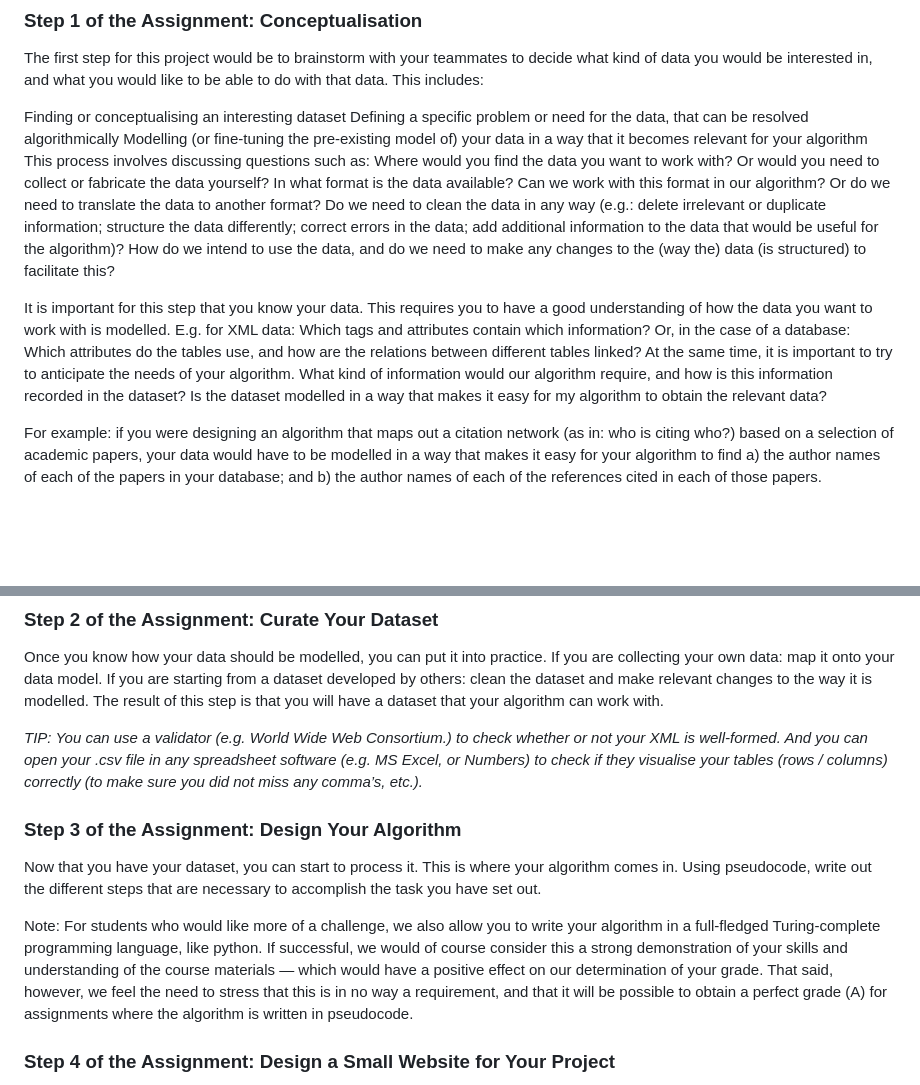
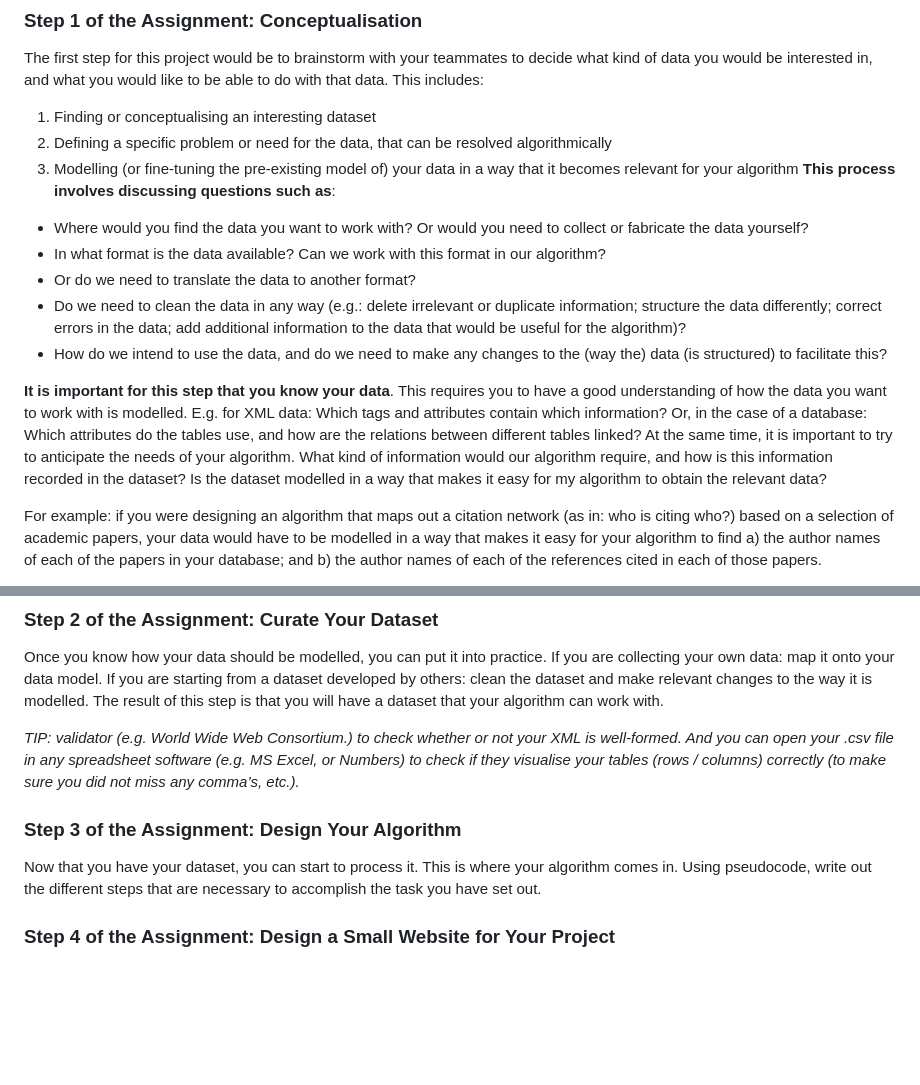
Before and after one commit to sandraxcz/Project-group-2, a Markdown page: README.md, 2 parts joined by grey strips. GitHub-like rendering; blank space fills up the shorter version.

```diff
--- a/README.md
+++ b/README.md
@@ -8,12 +8,17 @@ The general idea for this assignment is that you work together in a group to cur
 ### Step 1 of the Assignment: Conceptualisation
 The first step for this project would be to brainstorm with your teammates to decide what kind of data you would be interested in, and what you would like to be able to do with that data. This includes:
 
-Finding or conceptualising an interesting dataset
-Defining a specific problem or need for the data, that can be resolved algorithmically
-Modelling (or fine-tuning the pre-existing model of) your data in a way that it becomes relevant for your algorithm
-This process involves discussing questions such as: Where would you find the data you want to work with? Or would you need to collect or fabricate the data yourself? In what format is the data available? Can we work with this format in our algorithm? Or do we need to translate the data to another format? Do we need to clean the data in any way (e.g.: delete irrelevant or duplicate information; structure the data differently; correct errors in the data; add additional information to the data that would be useful for the algorithm)? How do we intend to use the data, and do we need to make any changes to the (way the) data (is structured) to facilitate this?
+1. Finding or conceptualising an interesting dataset
+2. Defining a specific problem or need for the data, that can be resolved algorithmically
+3. Modelling (or fine-tuning the pre-existing model of) your data in a way that it becomes relevant for your algorithm
+**This process involves discussing questions such as**:
+- Where would you find the data you want to work with? Or would you need to collect or fabricate the data yourself?
+- In what format is the data available? Can we work with this format in our algorithm?
+- Or do we need to translate the data to another format?
+- Do we need to clean the data in any way (e.g.: delete irrelevant or duplicate information; structure the data differently; correct errors in the data; add additional information to the data that would be useful for the algorithm)?
+- How do we intend to use the data, and do we need to make any changes to the (way the) data (is structured) to facilitate this?
 
-It is important for this step that you know your data. This requires you to have a good understanding of how the data you want to work with is modelled. E.g. for XML data: Which tags and attributes contain which information? Or, in the case of a database: Which attributes do the tables use, and how are the relations between different tables linked? At the same time, it is important to try to anticipate the needs of your algorithm. What kind of information would our algorithm require, and how is this information recorded in the dataset? Is the dataset modelled in a way that makes it easy for my algorithm to obtain the relevant data?
+**It is important for this step that you know your data**. This requires you to have a good understanding of how the data you want to work with is modelled. E.g. for XML data: Which tags and attributes contain which information? Or, in the case of a database: Which attributes do the tables use, and how are the relations between different tables linked? At the same time, it is important to try to anticipate the needs of your algorithm. What kind of information would our algorithm require, and how is this information recorded in the dataset? Is the dataset modelled in a way that makes it easy for my algorithm to obtain the relevant data?
 
 For example: if you were designing an algorithm that maps out a citation network (as in: who is citing who?) based on a selection of academic papers, your data would have to be modelled in a way that makes it easy for your algorithm to find a) the author names of each of the papers in your database; and b) the author names of each of the references cited in each of those papers.
 
@@ -22,12 +27,10 @@ If you are starting from pre-existing data, this means: understanding what kind
 ### Step 2 of the Assignment: Curate Your Dataset
 Once you know how your data should be modelled, you can put it into practice. If you are collecting your own data: map it onto your data model. If you are starting from a dataset developed by others: clean the dataset and make relevant changes to the way it is modelled. The result of this step is that you will have a dataset that your algorithm can work with.
 
- *TIP: You can use a validator (e.g. World Wide Web Consortium.) to check whether or not your XML is well-formed. And you can open your .csv file in any spreadsheet software (e.g. MS Excel, or Numbers) to check if they visualise your tables (rows / columns) correctly (to make sure you did not miss any comma’s, etc.).*
+ *TIP: validator (e.g. World Wide Web Consortium.) to check whether or not your XML is well-formed. And you can open your .csv file in any spreadsheet software (e.g. MS Excel, or Numbers) to check if they visualise your tables (rows / columns) correctly (to make sure you did not miss any comma’s, etc.).*
 
 ### Step 3 of the Assignment: Design Your Algorithm
 Now that you have your dataset, you can start to process it. This is where your algorithm comes in. Using pseudocode, write out the different steps that are necessary to accomplish the task you have set out.
-
-Note: For students who would like more of a challenge, we also allow you to write your algorithm in a full-fledged Turing-complete programming language, like python. If successful, we would of course consider this a strong demonstration of your skills and understanding of the course materials — which would have a positive effect on our determination of your grade. That said, however, we feel the need to stress that this is in no way a requirement, and that it will be possible to obtain a perfect grade (A) for assignments where the algorithm is written in pseudocode.
 
 ### Step 4 of the Assignment: Design a Small Website for Your Project
 Using HTML and CSS, design a small website, distributed over a few relevant hyperlinked web pages, to contextualise your algorithm. This website should contain some general information about the project/assignment, a description of the dataset, a description of the algorithm, and more information about your team, and the division of labor.
```
